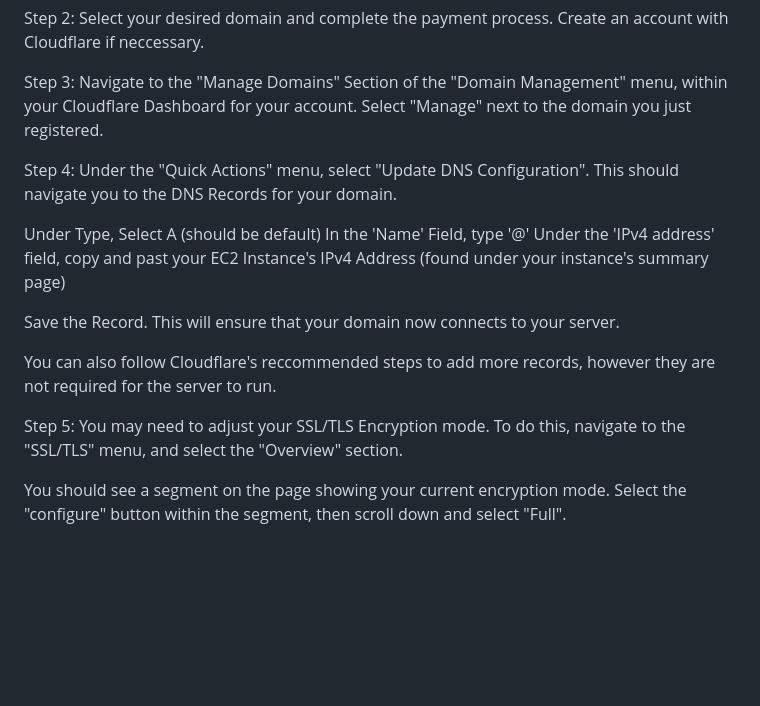
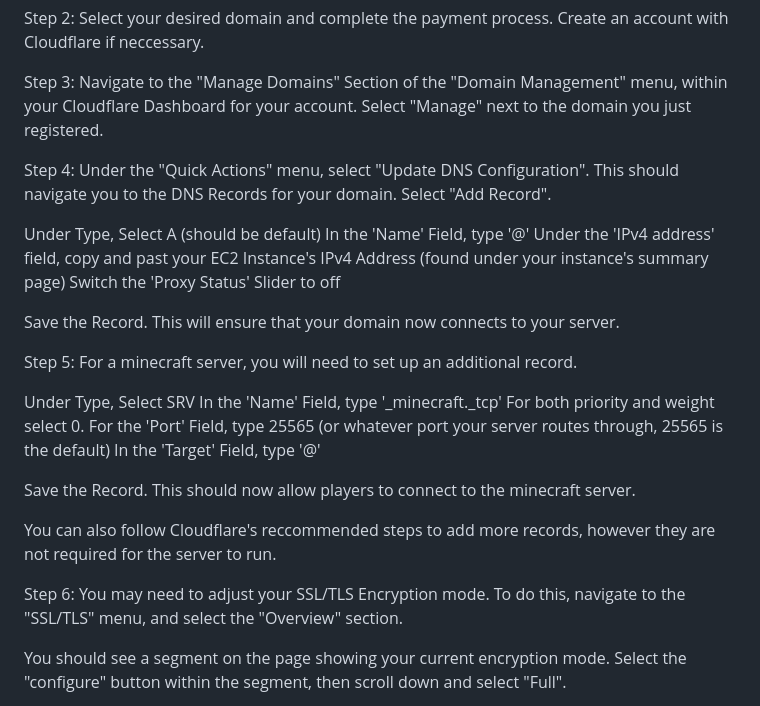
Before and after one commit to JM-34771765/ICT171-Minecraft-Server, a Markdown page: WebpageInstructions.md, the part around the change. GitHub-like rendering; blank space fills up the shorter version.

Commit message:
Update WebpageInstructions.md
Added instructions to set up SRV Record, and changed instructions to remove proxy from A record

```diff
--- a/WebpageInstructions.md
+++ b/WebpageInstructions.md
@@ -48,17 +48,28 @@ Step 2: Select your desired domain and complete the payment process. Create an a
 Step 3: Navigate to the "Manage Domains" Section of the "Domain Management" menu, within your Cloudflare Dashboard for your account. Select "Manage" next to the domain you just registered.
 
 Step 4: Under the "Quick Actions" menu, select "Update DNS Configuration".
-This should navigate you to the DNS Records for your domain.
+This should navigate you to the DNS Records for your domain. Select "Add Record".
 
 Under Type, Select A (should be default)
 In the 'Name' Field, type '@'
 Under the 'IPv4 address' field, copy and past your EC2 Instance's IPv4 Address (found under your instance's summary page)
+Switch the 'Proxy Status' Slider to off
 
 Save the Record. This will ensure that your domain now connects to your server.
 
+Step 5: For a minecraft server, you will need to set up an additional record.
+
+Under Type, Select SRV
+In the 'Name' Field, type '_minecraft._tcp'
+For both priority and weight select 0.
+For the 'Port' Field, type 25565 (or whatever port your server routes through, 25565 is the default)
+In the 'Target' Field, type '@'
+
+Save the Record. This should now allow players to connect to the minecraft server.
+
 You can also follow Cloudflare's reccommended steps to add more records, however they are not required for the server to run.
 
-Step 5: You may need to adjust your SSL/TLS Encryption mode.
+Step 6: You may need to adjust your SSL/TLS Encryption mode.
 To do this, navigate to the "SSL/TLS" menu, and select the "Overview" section.
 
 You should see a segment on the page showing your current encryption mode. Select the "configure" button within the segment, then scroll down and select "Full".
```
